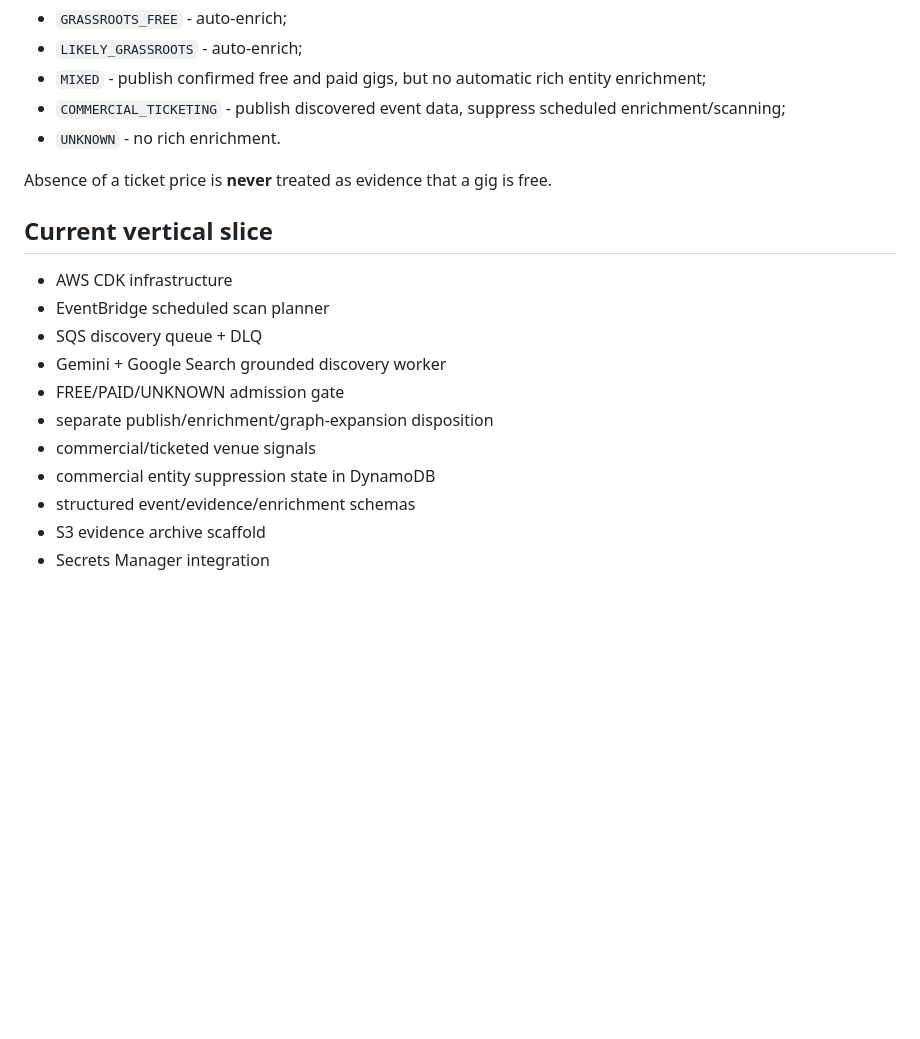
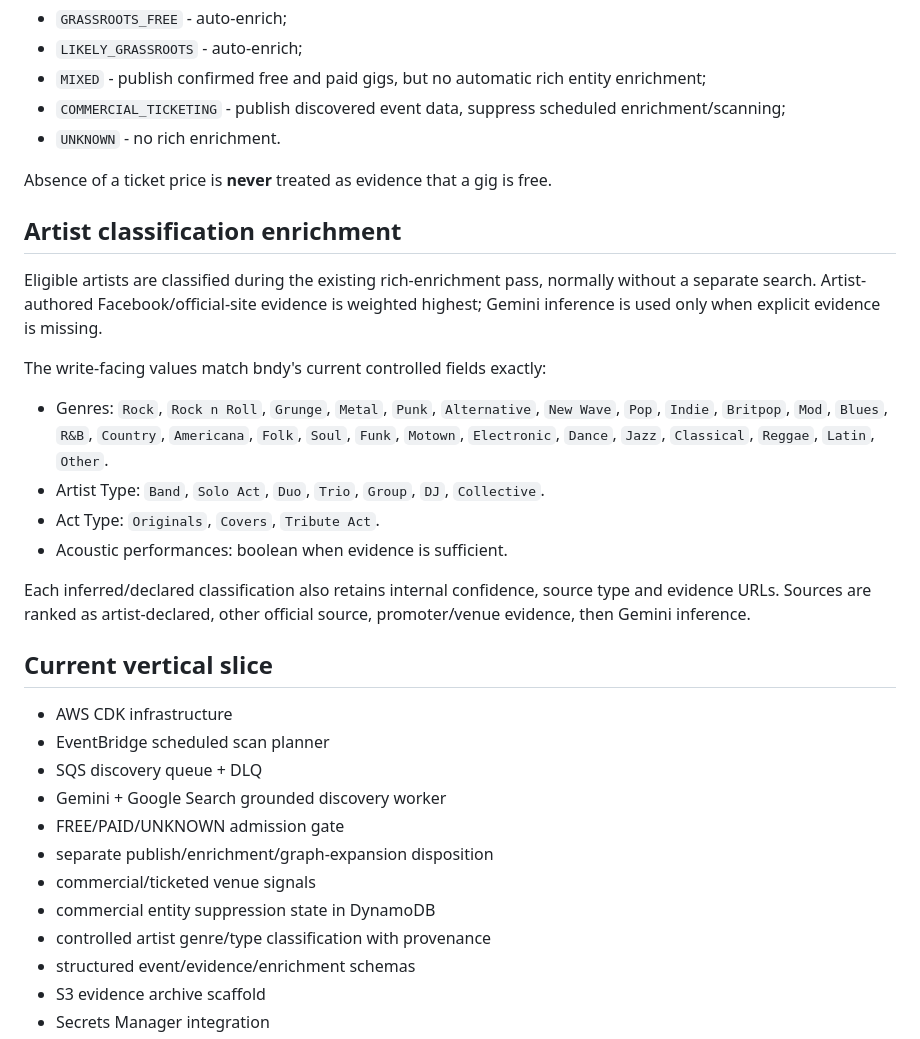
Before and after one commit to flowency-live/bndy-enrichment, a Markdown page: README.md, the part around the change. Drawn GitHub-style; blank space fills up the shorter version.

Commit message:
Document controlled artist classification enrichment

```diff
--- a/README.md
+++ b/README.md
@@ -33,6 +33,19 @@ Entity classes are:
 
 Absence of a ticket price is **never** treated as evidence that a gig is free.
 
+## Artist classification enrichment
+
+Eligible artists are classified during the existing rich-enrichment pass, normally without a separate search. Artist-authored Facebook/official-site evidence is weighted highest; Gemini inference is used only when explicit evidence is missing.
+
+The write-facing values match bndy's current controlled fields exactly:
+
+- Genres: `Rock`, `Rock n Roll`, `Grunge`, `Metal`, `Punk`, `Alternative`, `New Wave`, `Pop`, `Indie`, `Britpop`, `Mod`, `Blues`, `R&B`, `Country`, `Americana`, `Folk`, `Soul`, `Funk`, `Motown`, `Electronic`, `Dance`, `Jazz`, `Classical`, `Reggae`, `Latin`, `Other`.
+- Artist Type: `Band`, `Solo Act`, `Duo`, `Trio`, `Group`, `DJ`, `Collective`.
+- Act Type: `Originals`, `Covers`, `Tribute Act`.
+- Acoustic performances: boolean when evidence is sufficient.
+
+Each inferred/declared classification also retains internal confidence, source type and evidence URLs. Sources are ranked as artist-declared, other official source, promoter/venue evidence, then Gemini inference.
+
 ## Current vertical slice
 
 - AWS CDK infrastructure
@@ -43,6 +56,7 @@ Absence of a ticket price is **never** treated as evidence that a gig is free.
 - separate publish/enrichment/graph-expansion disposition
 - commercial/ticketed venue signals
 - commercial entity suppression state in DynamoDB
+- controlled artist genre/type classification with provenance
 - structured event/evidence/enrichment schemas
 - S3 evidence archive scaffold
 - Secrets Manager integration
```
